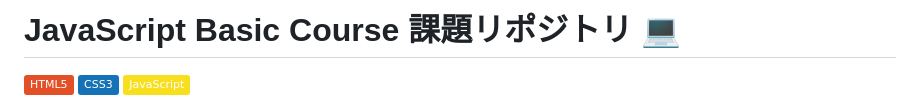
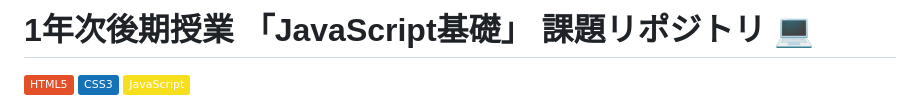
Before and after one commit to Moemyint3574/class-js-basic, a Markdown page: README.md, the part around the change. Drawn GitHub-style; badges without logos.

Commit message:
docs: update README.md with course details and instructions

```diff
--- a/README.md
+++ b/README.md
@@ -1,4 +1,4 @@
-# JavaScript Basic Course 課題リポジトリ 💻
+# 1年次後期授業 「JavaScript基礎」 課題リポジトリ 💻
 
 ![HTML5](https://img.shields.io/badge/HTML5-E34F26?style=flat&logo=html5&logoColor=white)
 ![CSS3](https://img.shields.io/badge/CSS3-1572B6?style=flat&logo=css3&logoColor=white)
```
